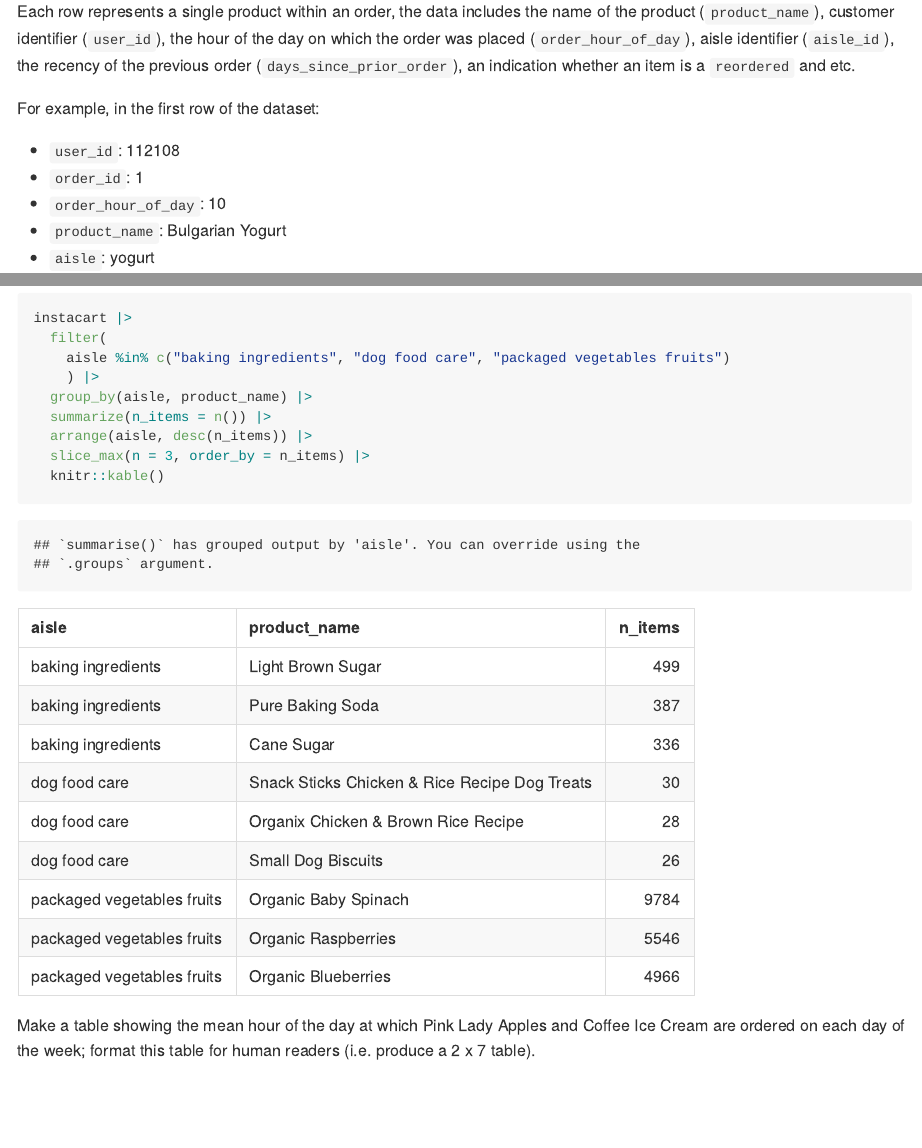
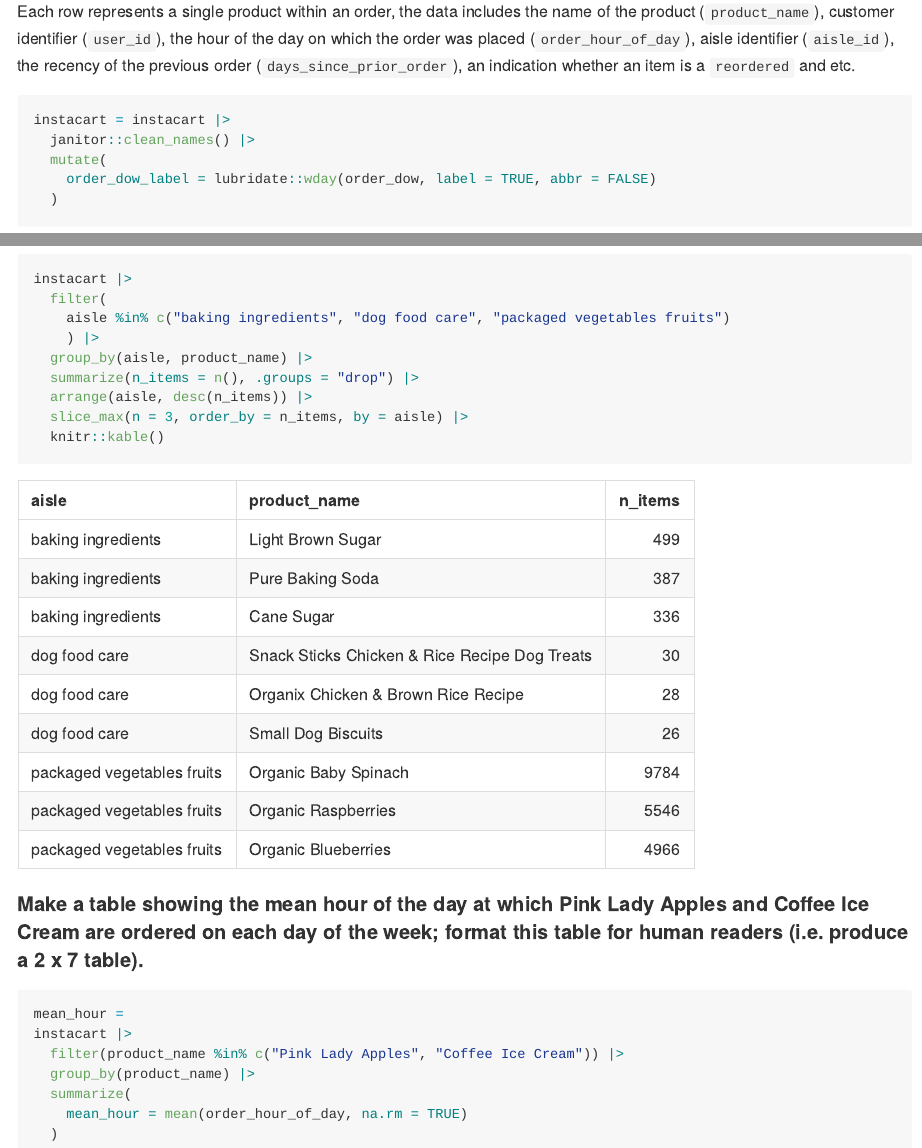
Before and after one commit to rosiekwon/p8105_hw3_rk3445, an R Markdown document (p8105_hw3_rk3445.Rmd): the page in a window 1100 px wide, from 710 px down, and a second part further down, joined at a grey line. The pictures show the output file p8105_hw3_rk3445.md that the author committed with the source, drawn offline in the style of GitHub.

Commit message:
Make a table showing the mean hour of the day

````diff
--- a/p8105_hw3_rk3445.Rmd
+++ b/p8105_hw3_rk3445.Rmd
@@ -16,3 +16,8 @@ The `instacart` dataset provides item-level records of customer grocery orders f
 
 Each row represents a single product within an order, the data includes the name of the product (`product_name`), customer identifier (`user_id`), the hour of the day on which the order was placed (`order_hour_of_day`), aisle identifier (`aisle_id`), the recency of the previous order (`days_since_prior_order`), an indication whether an item is a `reordered` and etc.
 
+```{r}
+instacart = instacart |>
+  janitor::clean_names() |>
+  mutate(
+    order_dow_label = lubridate::wday(order_dow, label = TRUE, abbr = FALSE)
@@ -65,10 +75,21 @@ instacart |>
     aisle %in% c("baking ingredients", "dog food care", "packaged vegetables fruits")
     ) |>
   group_by(aisle, product_name) |>
-  summarize(n_items = n()) |>
+  summarize(n_items = n(), .groups = "drop") |>
   arrange(aisle, desc(n_items)) |>
-  slice_max(n = 3, order_by = n_items) |>
+  slice_max(n = 3, order_by = n_items, by = aisle) |>
   knitr::kable()
 ```
 
-Make a table showing the mean hour of the day at which Pink Lady Apples and Coffee Ice Cream are ordered on each day of the week; format this table for human readers (i.e. produce a 2 x 7 table).
+#### Make a table showing the mean hour of the day at which Pink Lady Apples and Coffee Ice Cream are ordered on each day of the week; format this table for human readers (i.e. produce a 2 x 7 table).
+
+```{r}
+mean_hour =
+instacart |>
+  filter(product_name %in% c("Pink Lady Apples", "Coffee Ice Cream")) |>
+  group_by(product_name) |>
+  summarize(
+    mean_hour = mean(order_hour_of_day, na.rm = TRUE)
+  )
+
+```
````
Also changed, not shown: p8105_hw3_rk3445.md, p8105_hw3_rk3445.Rmd (7 more changed lines).
